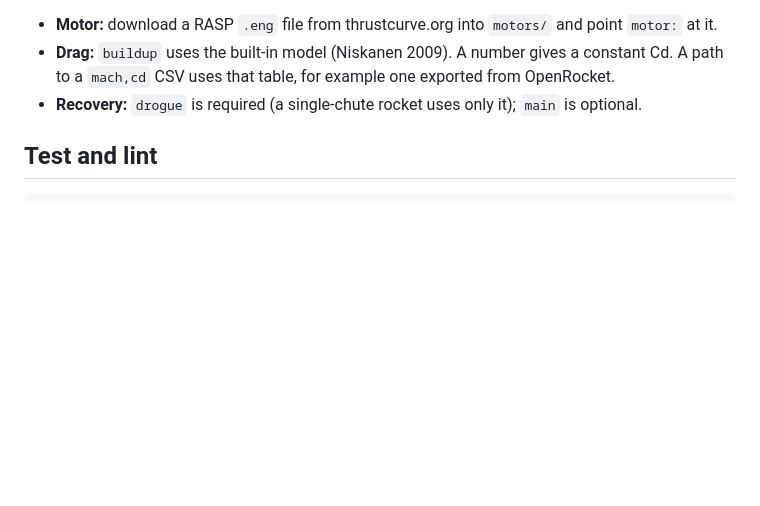
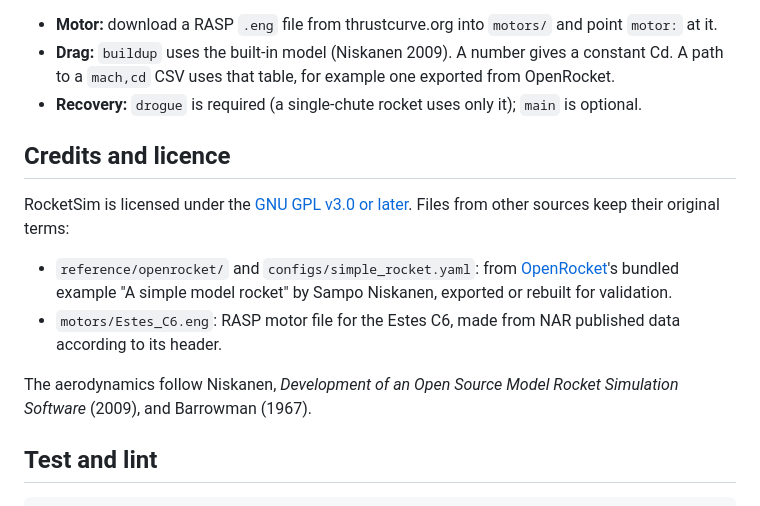
Before and after one commit to geartt01/rocketsim, a Markdown page: README.md, the part around one of its changes. Drawn GitHub-style; blank space fills up the shorter version.

````diff
--- a/README.md
+++ b/README.md
@@ -66,6 +86,15 @@ Copy `configs/example_rocket.yaml` and edit it. Every key is required unless mar
 - **Drag:** `buildup` uses the built-in model (Niskanen 2009). A number gives a constant Cd. A path to a `mach,cd` CSV uses that table, for example one exported from OpenRocket.
 - **Recovery:** `drogue` is required (a single-chute rocket uses only it); `main` is optional.
 
+## Credits and licence
+
+RocketSim is licensed under the [GNU GPL v3.0 or later](LICENSE). Files from other sources keep their original terms:
+
+- `reference/openrocket/` and `configs/simple_rocket.yaml`: from [OpenRocket](https://openrocket.info/)'s bundled example "A simple model rocket" by Sampo Niskanen, exported or rebuilt for validation.
+- `motors/Estes_C6.eng`: RASP motor file for the Estes C6, made from NAR published data according to its header.
+
+The aerodynamics follow Niskanen, *Development of an Open Source Model Rocket Simulation Software* (2009), and Barrowman (1967).
+
 ## Test and lint
 
 ```bash
````
Also changed, not shown: other parts of README.md (+20 -0 lines), docs/blender_flight.png (added), 4 other files.
